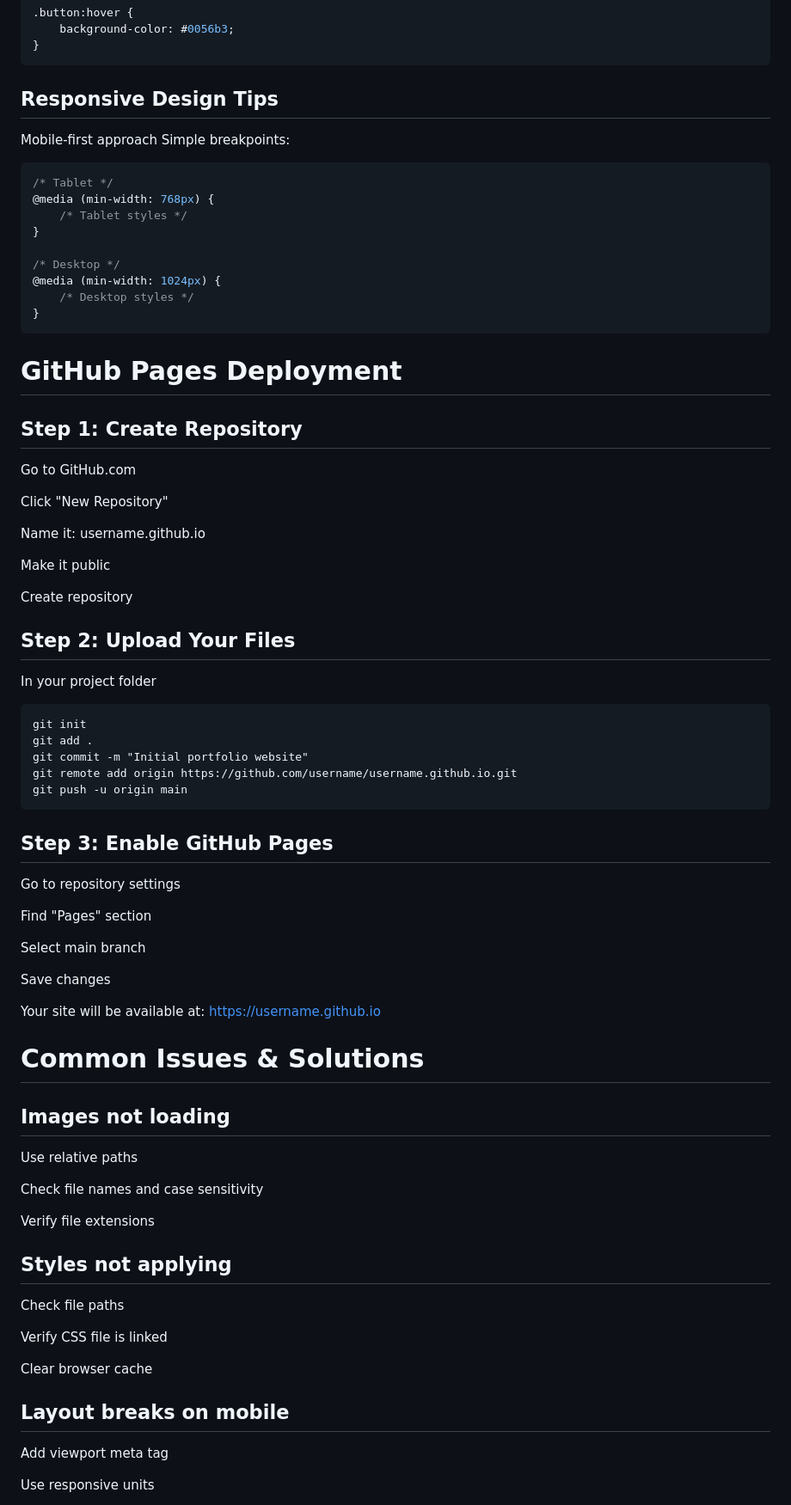
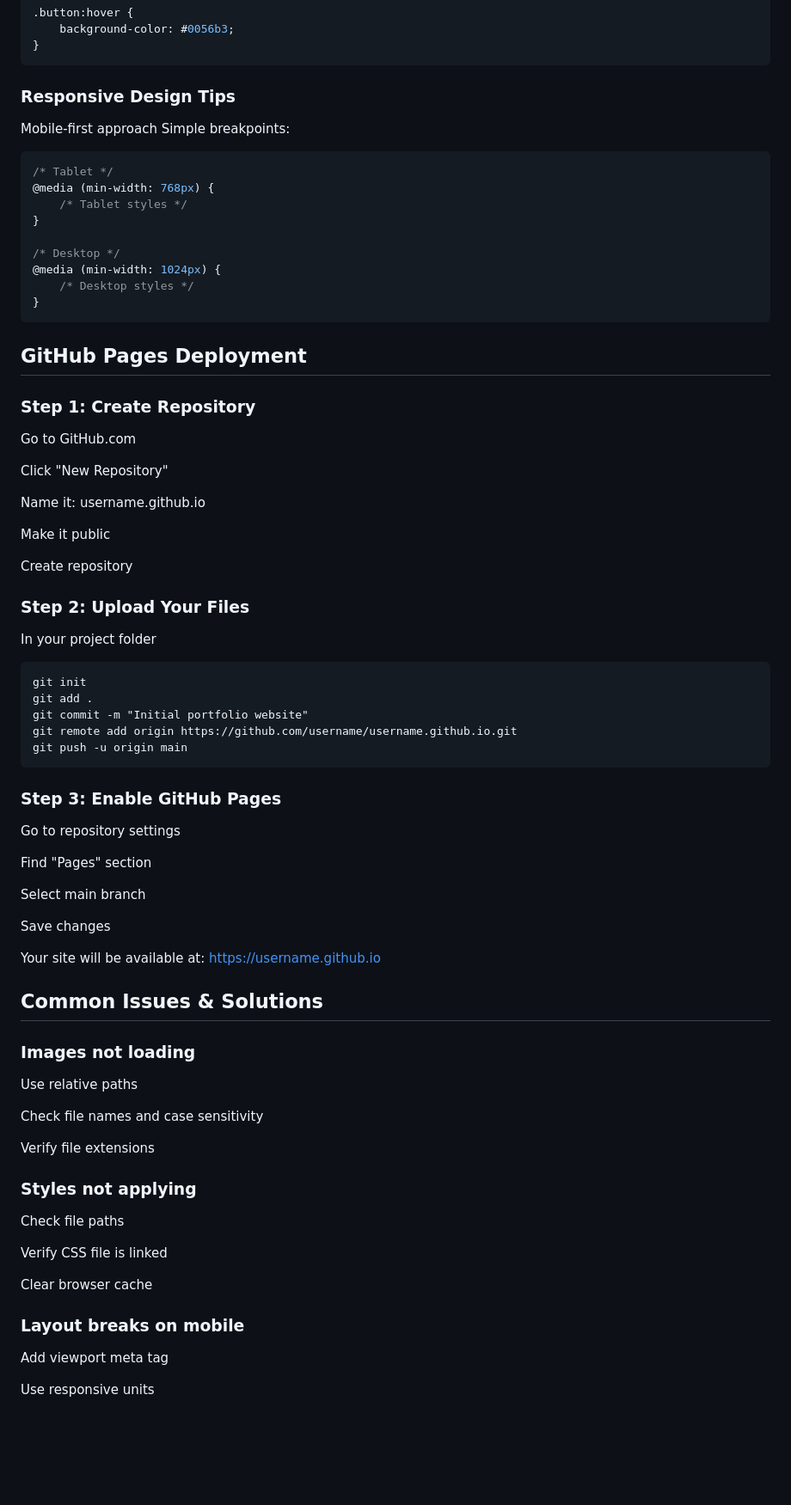
Before and after one commit to joeyvigil/hw4-portfolio-website, a Markdown page: README.md, the part around the change printed below. Shown: that part at 86% size. Drawn GitHub-style; blank space fills up the shorter version.

````diff
--- a/README.md
+++ b/README.md
@@ -189,9 +205,12 @@ body {
     background-color: #0056b3;
 }
 ```
-## Responsive Design Tips
+
+### Responsive Design Tips
+
 Mobile-first approach
 Simple breakpoints:
+
 ```css
 /* Tablet */
 @media (min-width: 768px) {
@@ -204,8 +223,10 @@ Simple breakpoints:
 }
 ```
 
-# GitHub Pages Deployment
-## Step 1: Create Repository
+## GitHub Pages Deployment
+
+### Step 1: Create Repository
+
 Go to GitHub.com
 
 Click "New Repository"
@@ -215,16 +236,21 @@ Name it: username.github.io
 Make it public
 
 Create repository
-## Step 2: Upload Your Files
+
+### Step 2: Upload Your Files
+
 In your project folder
-```
+
+```git
 git init
 git add .
 git commit -m "Initial portfolio website"
 git remote add origin https://github.com/username/username.github.io.git
 git push -u origin main
 ```
-## Step 3: Enable GitHub Pages
+
+### Step 3: Enable GitHub Pages
+
 Go to repository settings
 
 Find "Pages" section
@@ -233,24 +259,28 @@ Select main branch
 
 Save changes
 
-Your site will be available at: https://username.github.io
+Your site will be available at: <https://username.github.io>
 
-# Common Issues & Solutions
-## Images not loading
+## Common Issues & Solutions
+
+### Images not loading
+
 Use relative paths
 
 Check file names and case sensitivity
 
 Verify file extensions
 
-## Styles not applying
+### Styles not applying
+
 Check file paths
 
 Verify CSS file is linked
 
 Clear browser cache
 
-## Layout breaks on mobile
+### Layout breaks on mobile
+
 Add viewport meta tag
 
 Use responsive units
````
Also changed, not shown: other parts of README.md (+41 -19 lines).
